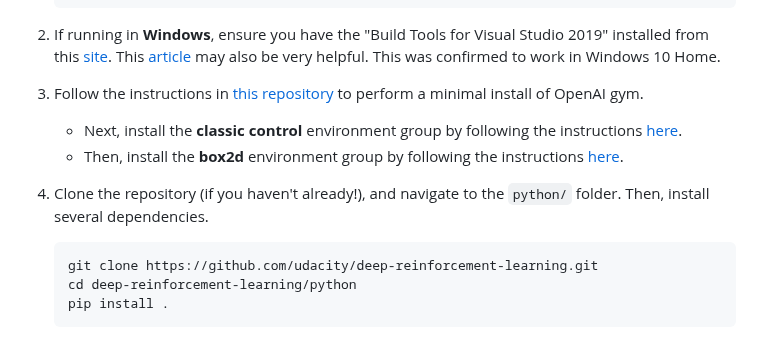
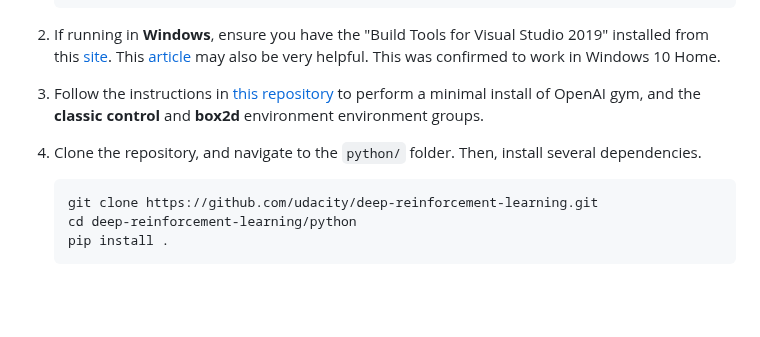
Before and after one commit to yjhjaja/collaboration-and-competition, a Markdown page: README.md, the part around the change. GitHub-like rendering; blank space fills up the shorter version.

````diff
--- a/README.md
+++ b/README.md
@@ -32,11 +32,9 @@ To set up the python environment to run the code in this repository, follow the
 
 2. If running in **Windows**, ensure you have the "Build Tools for Visual Studio 2019" installed from this [site](https://visualstudio.microsoft.com/downloads/).  This [article](https://towardsdatascience.com/how-to-install-openai-gym-in-a-windows-environment-338969e24d30) may also be very helpful.  This was confirmed to work in Windows 10 Home.
 
-3. Follow the instructions in [this repository](https://github.com/openai/gym) to perform a minimal install of OpenAI gym.
-	- Next, install the **classic control** environment group by following the instructions [here](https://github.com/openai/gym#classic-control).
-	- Then, install the **box2d** environment group by following the instructions [here](https://github.com/openai/gym#box2d).
+3. Follow the instructions in [this repository](https://github.com/openai/gym) to perform a minimal install of OpenAI gym, and the **classic control** and **box2d** environment environment groups.
 
-4. Clone the repository (if you haven't already!), and navigate to the `python/` folder.  Then, install several dependencies.
+4. Clone the repository, and navigate to the `python/` folder.  Then, install several dependencies.
     ```bash
     git clone https://github.com/udacity/deep-reinforcement-learning.git
     cd deep-reinforcement-learning/python
````
